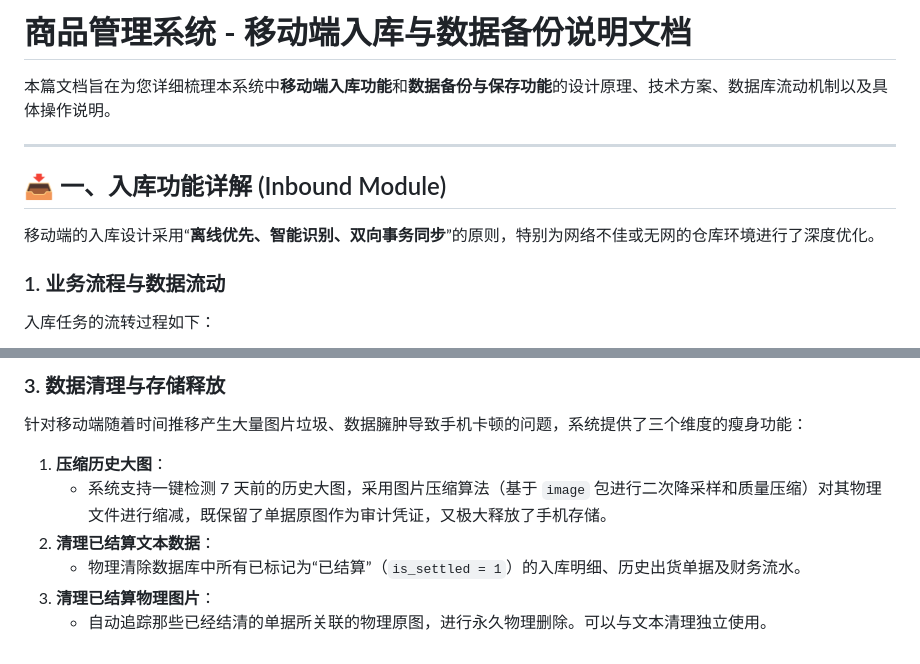
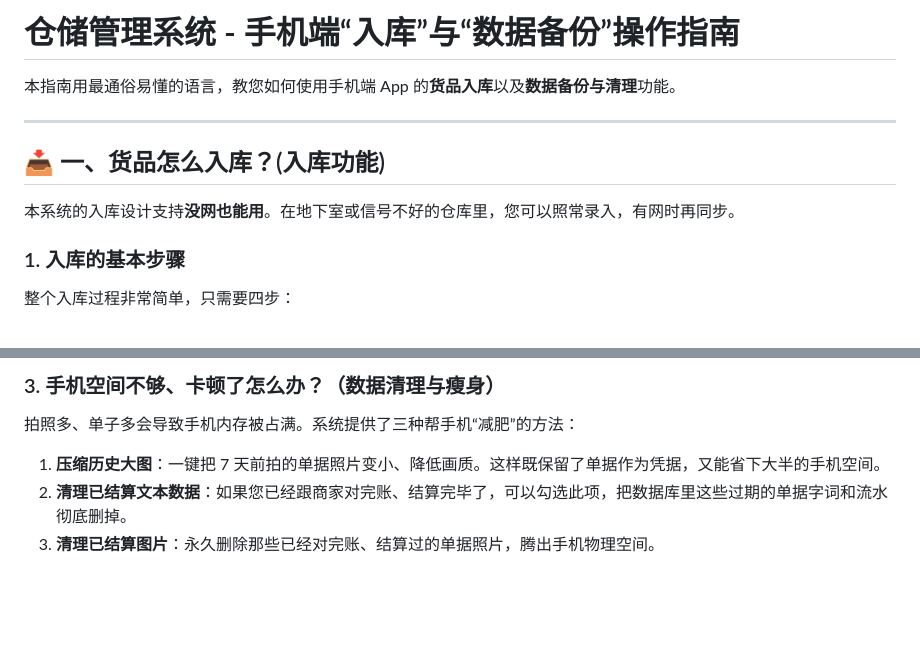
Before and after one commit to lemonsuan/jinxiaocun, a Markdown page: inbound_and_backup_guide.md, 2 parts joined by grey strips. Drawn GitHub-style; blank space fills up the shorter version.

Commit message:
docs: rewrite inbound and backup guide in plain language for users

```diff
--- a/inbound_and_backup_guide.md
+++ b/inbound_and_backup_guide.md
@@ -1,13 +1,13 @@
-# 商品管理系统 - 移动端入库与数据备份说明文档
+# 仓储管理系统 - 手机端“入库”与“数据备份”操作指南
 
-本篇文档旨在为您详细梳理本系统中**移动端入库功能**和**数据备份与保存功能**的设计原理、技术方案、数据库流动机制以及具体操作说明。
+本指南用最通俗易懂的语言，教您如何使用手机端 App 的**货品入库**以及**数据备份与清理**功能。
 
 ---
 
-## 📥 一、入库功能详解 (Inbound Module)
+## 📥 一、货品怎么入库？(入库功能)
 
-移动端的入库设计采用“**离线优先、智能识别、双向事务同步**”的原则，特别为网络不佳或无网的仓库环境进行了深度优化。
+本系统的入库设计支持**没网也能用**。在地下室或信号不好的仓库里，您可以照常录入，有网时再同步。
 
-### 1. 业务流程与数据流动
-入库任务的流转过程如下：
+### 1. 入库的基本步骤
+整个入库过程非常简单，只需要四步：
 
@@ -72,9 +46,6 @@ graph TD
 
-### 3. 数据清理与存储释放
-针对移动端随着时间推移产生大量图片垃圾、数据臃肿导致手机卡顿的问题，系统提供了三个维度的瘦身功能：
-1. **压缩历史大图**：
-   * 系统支持一键检测 7 天前的历史大图，采用图片压缩算法（基于 `image` 包进行二次降采样和质量压缩）对其物理文件进行缩减，既保留了单据原图作为审计凭证，又极大释放了手机存储。
-2. **清理已结算文本数据**：
-   * 物理清除数据库中所有已标记为“已结算”（`is_settled = 1`）的入库明细、历史出货单据及财务流水。
-3. **清理已结算物理图片**：
-   * 自动追踪那些已经结清的单据所关联的物理原图，进行永久物理删除。可以与文本清理独立使用。
+### 3. 手机空间不够、卡顿了怎么办？（数据清理与瘦身）
+拍照多、单子多会导致手机内存被占满。系统提供了三种帮手机“减肥”的方法：
+1. **压缩历史大图**：一键把 7 天前拍的单据照片变小、降低画质。这样既保留了单据作为凭据，又能省下大半的手机空间。
+2. **清理已结算文本数据**：如果您已经跟商家对完账、结算完毕了，可以勾选此项，把数据库里这些过期的单据字词和流水彻底删掉。
+3. **清理已结算图片**：永久删除那些已经对完账、结算过的单据照片，腾出手机物理空间。
```
Also changed, not shown: other parts of inbound_and_backup_guide.md (+24 -50 lines).
